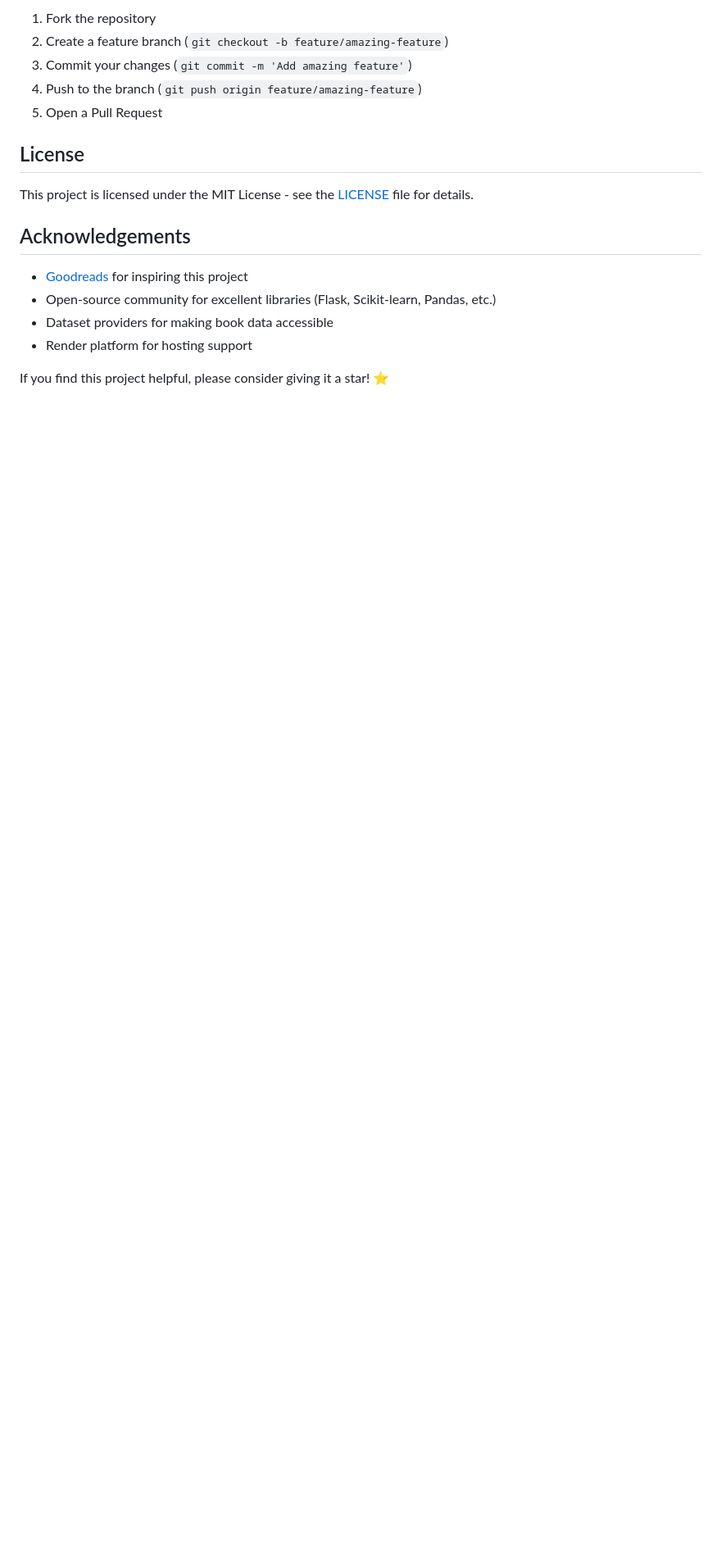
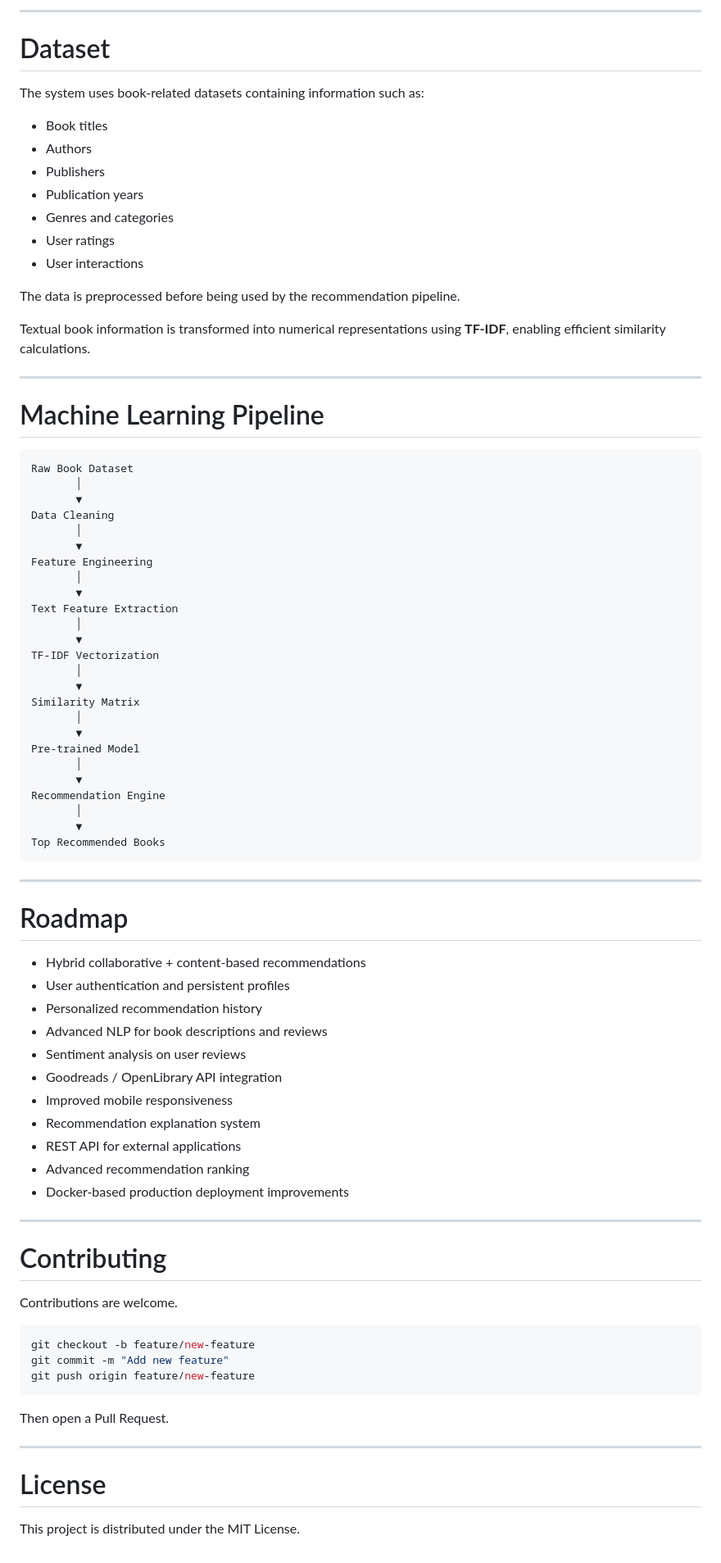
Before and after one commit to MaddipatlaChetan24/smart-book-recommender, a Markdown page: README.md, the part around one of its changes. Shown at 82% size. Drawn GitHub-style; blank space fills up the shorter version.

````diff
--- a/README.md
+++ b/README.md
@@ -129,19 +261,86 @@ Contributions are welcome! Please follow these steps:
 
-1. Fork the repository
-2. Create a feature branch (`git checkout -b feature/amazing-feature`)
-3. Commit your changes (`git commit -m 'Add amazing feature'`)
-4. Push to the branch (`git push origin feature/amazing-feature`)
-5. Open a Pull Request
+---
 
-## License
+# Dataset
 
-This project is licensed under the MIT License - see the [LICENSE](LICENSE) file for details.
+The system uses book-related datasets containing information such as:
 
-## Acknowledgements
+* Book titles
+* Authors
+* Publishers
+* Publication years
+* Genres and categories
+* User ratings
+* User interactions
 
-- [Goodreads](https://www.goodreads.com/) for inspiring this project
-- Open-source community for excellent libraries (Flask, Scikit-learn, Pandas, etc.)
-- Dataset providers for making book data accessible
-- Render platform for hosting support
+The data is preprocessed before being used by the recommendation pipeline.
 
-If you find this project helpful, please consider giving it a star! ⭐
+Textual book information is transformed into numerical representations using **TF-IDF**, enabling efficient similarity calculations.
+
+---
+
+# Machine Learning Pipeline
+
+```text
+Raw Book Dataset
+       │
+       ▼
+Data Cleaning
+       │
+       ▼
+Feature Engineering
+       │
+       ▼
+Text Feature Extraction
+       │
+       ▼
+TF-IDF Vectorization
+       │
+       ▼
+Similarity Matrix
+       │
+       ▼
+Pre-trained Model
+       │
+       ▼
+Recommendation Engine
+       │
+       ▼
+Top Recommended Books
+```
+
+---
+
+# Roadmap
+
+* Hybrid collaborative + content-based recommendations
+* User authentication and persistent profiles
+* Personalized recommendation history
+* Advanced NLP for book descriptions and reviews
+* Sentiment analysis on user reviews
+* Goodreads / OpenLibrary API integration
+* Improved mobile responsiveness
+* Recommendation explanation system
+* REST API for external applications
+* Advanced recommendation ranking
+* Docker-based production deployment improvements
+
+---
+
+# Contributing
+
+Contributions are welcome.
+
+```bash
+git checkout -b feature/new-feature
+git commit -m "Add new feature"
+git push origin feature/new-feature
+```
+
+Then open a Pull Request.
+
+---
+
+# License
+
+This project is distributed under the MIT License.
````
Also changed, not shown: other parts of README.md (+230 -98 lines).
